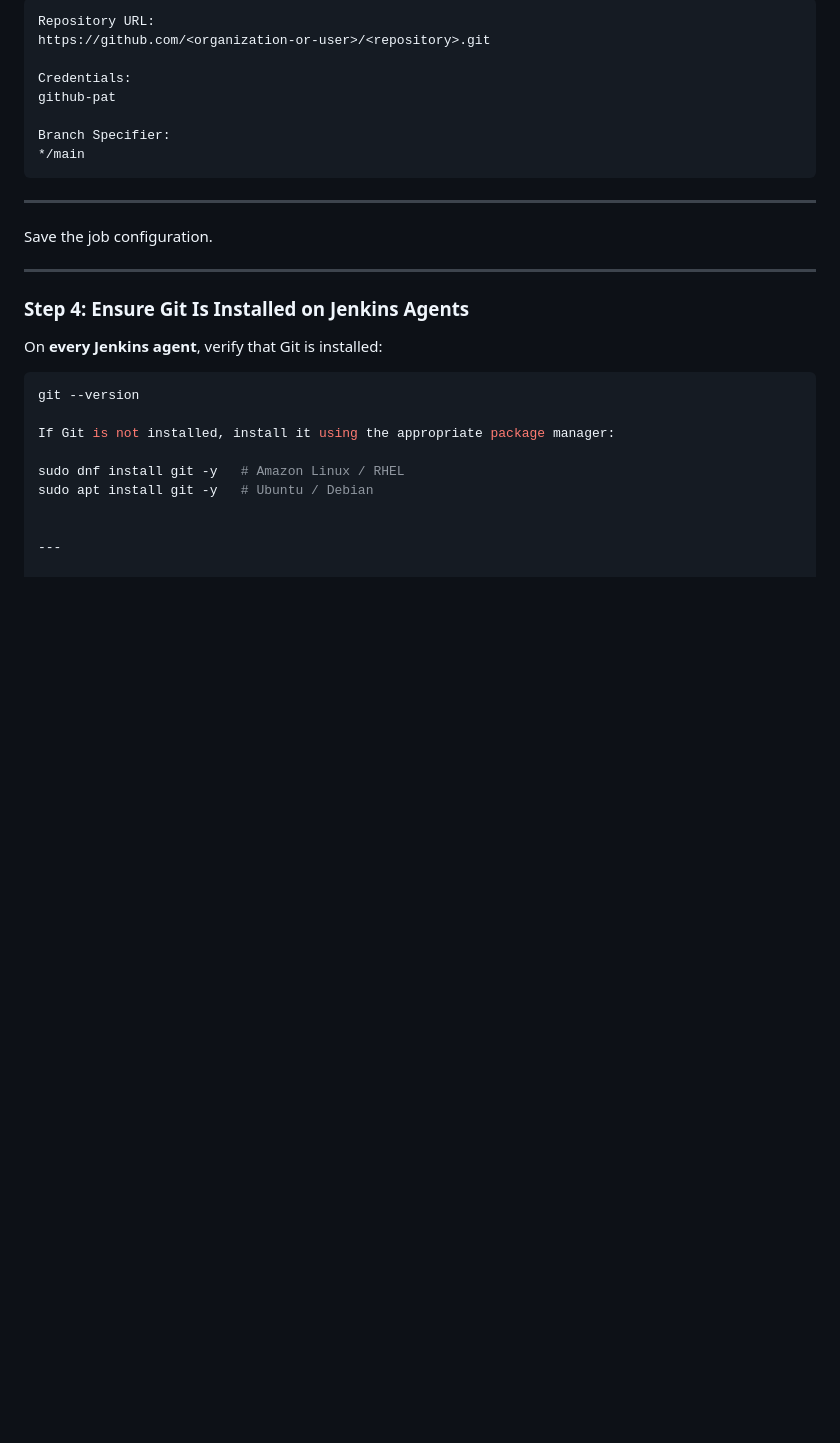
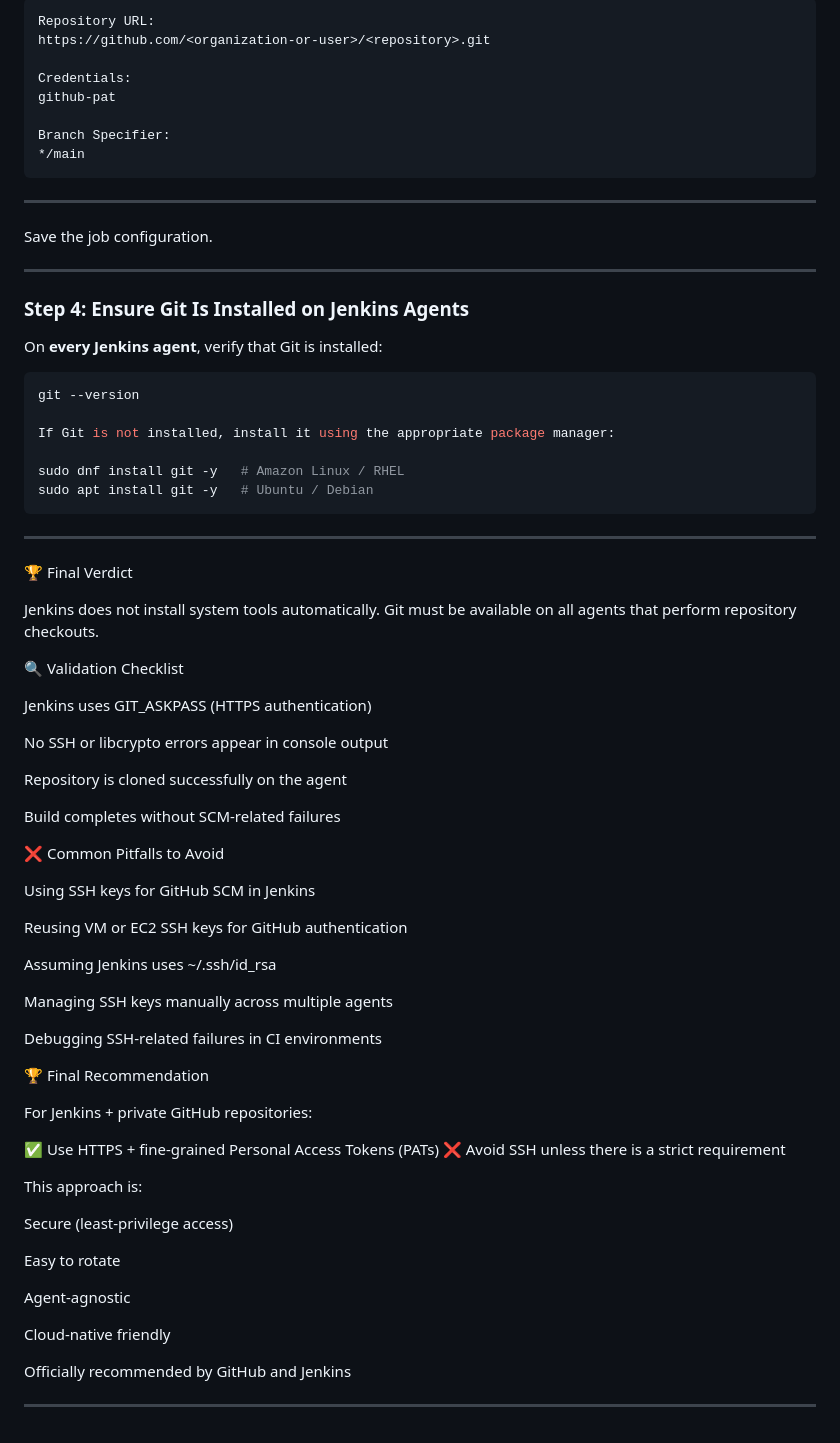
Before and after one commit to AvikCodeCrafter/Jenkins, a Markdown page: Jenkins+GitHub Integration.md, the part around the change. GitHub-like rendering; blank space fills up the shorter version.

````diff
--- a/Jenkins+GitHub Integration.md
+++ b/Jenkins+GitHub Integration.md
@@ -181,6 +181,52 @@ If Git is not installed, install it using the appropriate package manager:
 
 sudo dnf install git -y   # Amazon Linux / RHEL
 sudo apt install git -y   # Ubuntu / Debian
+```
+---
+🏆 Final Verdict
 
+Jenkins does not install system tools automatically.
+Git must be available on all agents that perform repository checkouts.
+
+🔍 Validation Checklist
+
+Jenkins uses GIT_ASKPASS (HTTPS authentication)
+
+No SSH or libcrypto errors appear in console output
+
+Repository is cloned successfully on the agent
+
+Build completes without SCM-related failures
+
+❌ Common Pitfalls to Avoid
+
+Using SSH keys for GitHub SCM in Jenkins
+
+Reusing VM or EC2 SSH keys for GitHub authentication
+
+Assuming Jenkins uses ~/.ssh/id_rsa
+
+Managing SSH keys manually across multiple agents
+
+Debugging SSH-related failures in CI environments
+
+🏆 Final Recommendation
+
+For Jenkins + private GitHub repositories:
+
+✅ Use HTTPS + fine-grained Personal Access Tokens (PATs)
+❌ Avoid SSH unless there is a strict requirement
+
+This approach is:
+
+Secure (least-privilege access)
+
+Easy to rotate
+
+Agent-agnostic
+
+Cloud-native friendly
+
+Officially recommended by GitHub and Jenkins
 
 ---
````
